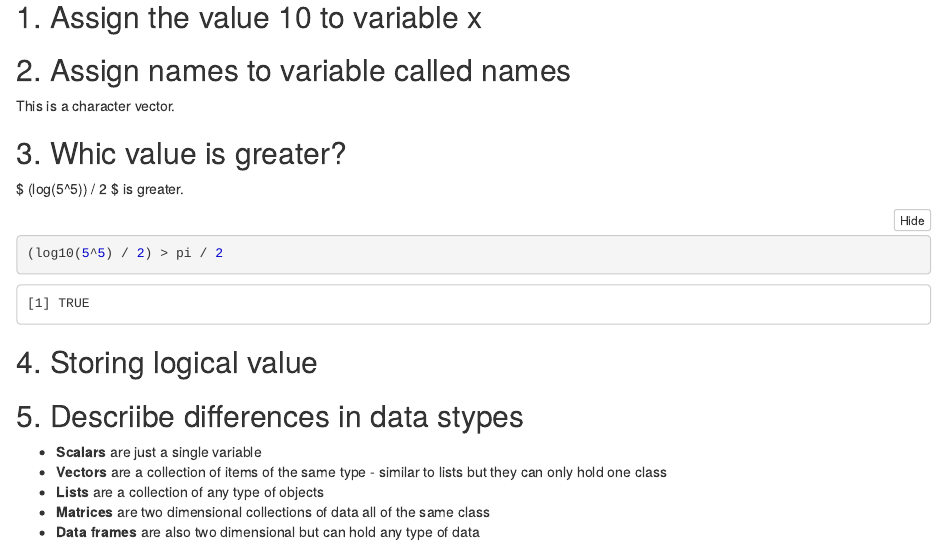
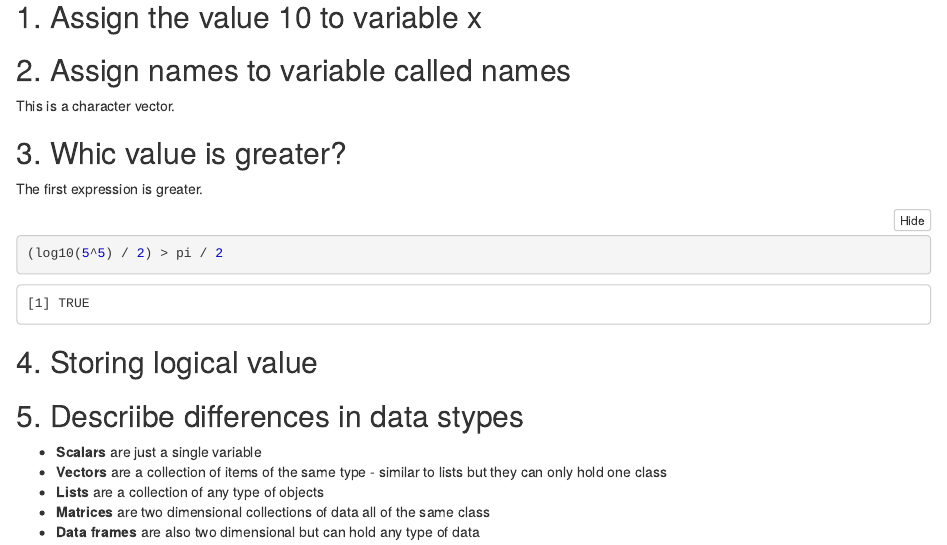
Before and after one commit to carmen-canedo/stat-412, an R Markdown document (week-3-survey.Rmd): the page in a window 1100 px wide, from 200 px down. The pictures show the output file week-3-survey.nb.html that the author committed with the source, opened offline.

Commit message:
fixed latex issue finally

````diff
--- a/week-3-survey.Rmd
+++ b/week-3-survey.Rmd
@@ -2,7 +2,9 @@
 title: "Week 3 Survey"
 author: "Carmen Canedo"
 date: "8 September 2020"
-output: html_notebook
+output:
+  pdf_document: default
+  html_notebook: default
 editor_options:
   chunk_output_type: inline
 ---
@@ -24,7 +26,7 @@ names <- c("Alex", "Bob", "Chris", "Donna")
 ```
 
 ## 3. Whic value is greater?
-$ (log(5^5)) / 2 $ is greater.
+The first expression is greater.
 ```{r}
 (log10(5^5) / 2)
 
````
Also changed, not shown: week-3-survey.nb.html, week-3-survey.pdf (added), week-3-survey.Rmd (2 more changed lines).
